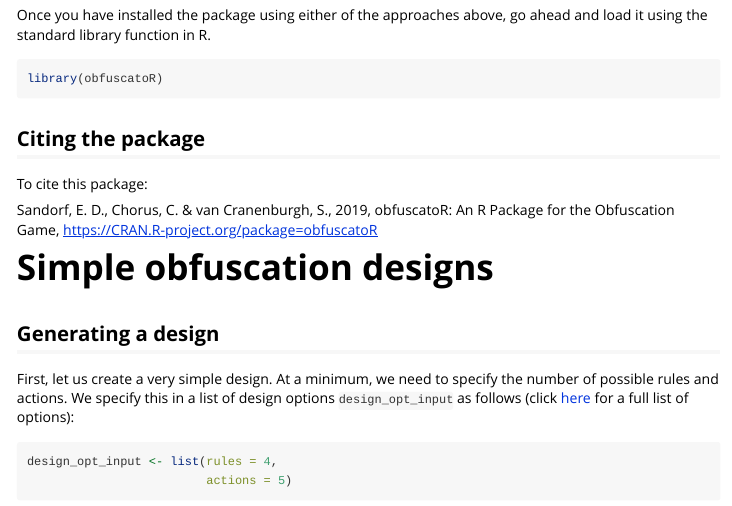
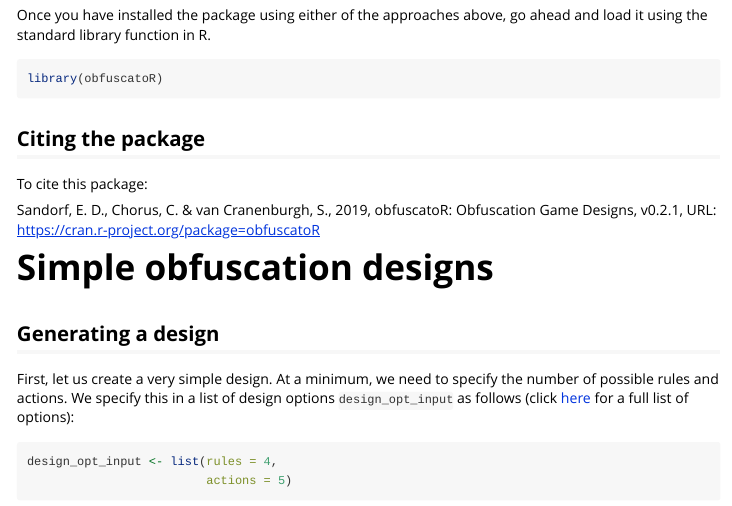
Before and after one commit to edsandorf/obfuscatoR, an R Markdown document (vignettes/vignette-obfuscatoR.Rmd): the page in a window 1100 px wide, from 1570 px down. Rendered offline with R 4.5, knitr and Pandoc, with nearby package versions; some code elsewhere in the file could not run offline.

Commit message:
Updated how to reference the package

```diff
--- a/vignettes/vignette-obfuscatoR.Rmd
+++ b/vignettes/vignette-obfuscatoR.Rmd
@@ -87,7 +87,7 @@ library(obfuscatoR)
 ## Citing the package
 To cite this package:
 
-Sandorf, E. D., Chorus, C. & van Cranenburgh, S., 2019, obfuscatoR: An R Package for the Obfuscation Game, https://CRAN.R-project.org/package=obfuscatoR
+Sandorf, E. D., Chorus, C. & van Cranenburgh, S., 2019, obfuscatoR: Obfuscation Game Designs, v0.2.1, URL: https://cran.r-project.org/package=obfuscatoR
 
 # Simple obfuscation designs {#simple-design}
 
```
